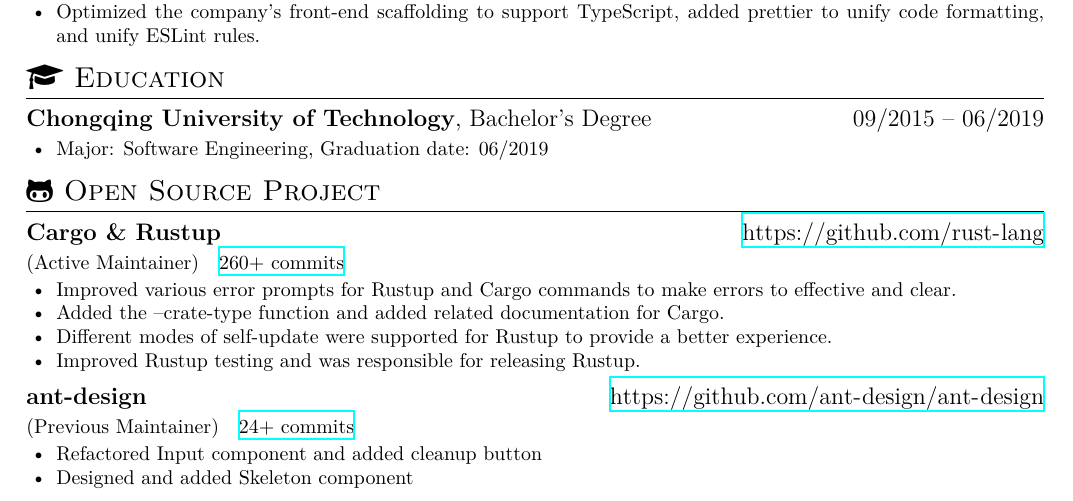
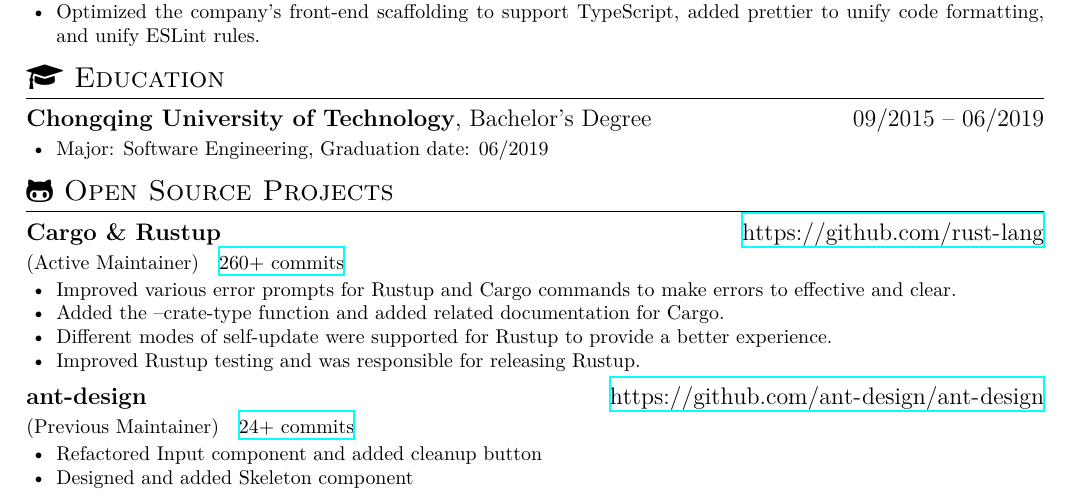
Before and after one commit to 0xPoe/resume, a LaTeX CV (resume.tex): part of the page, cut so that both start at the same text. Compiled offline with XeLaTeX; a missing font is replaced by an installed copy or a similar font.

Commit message:
Update
Signed-off-by: hi-rustin <rustin.liu@gmail.com>

```diff
--- a/resume.tex
+++ b/resume.tex
@@ -67,7 +67,7 @@
             \zh{软件工程，2019 年 6 月毕业}
 \end{itemize}
 
-\section{\faGithubAlt\ \en{Open Source Project}\zh{开源项目}}
+\section{\faGithubAlt\ \en{Open Source Projects}\zh{开源项目}}
 \datedsubsection{\textbf{Cargo \& Rustup}}{\url{https://github.com/rust-lang}}
 \en{\role{Active Maintainer}{\href{https://github.com/search?q=repo:rust-lang/cargo+repo:rust-lang/rustup++author:hi-rustin&type=commits}{260+ commits}}}
 \zh{\role{活跃维护者}{\href{https://github.com/search?q=repo:rust-lang/cargo+repo:rust-lang/rustup++author:hi-rustin&type=commits}{260+ 个提交}}}
```
Also changed, not shown: resume-zh.pdf, resume.pdf.
